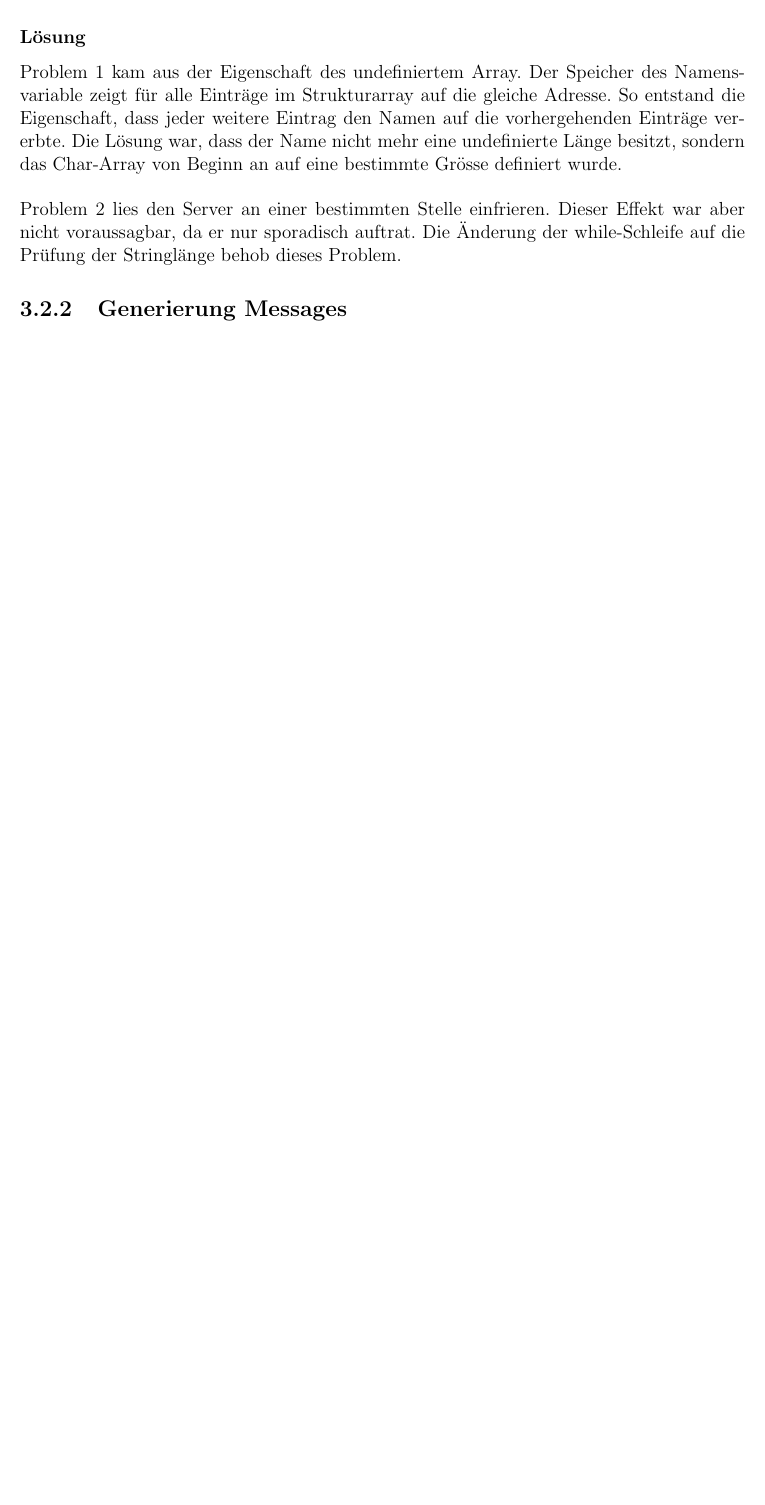
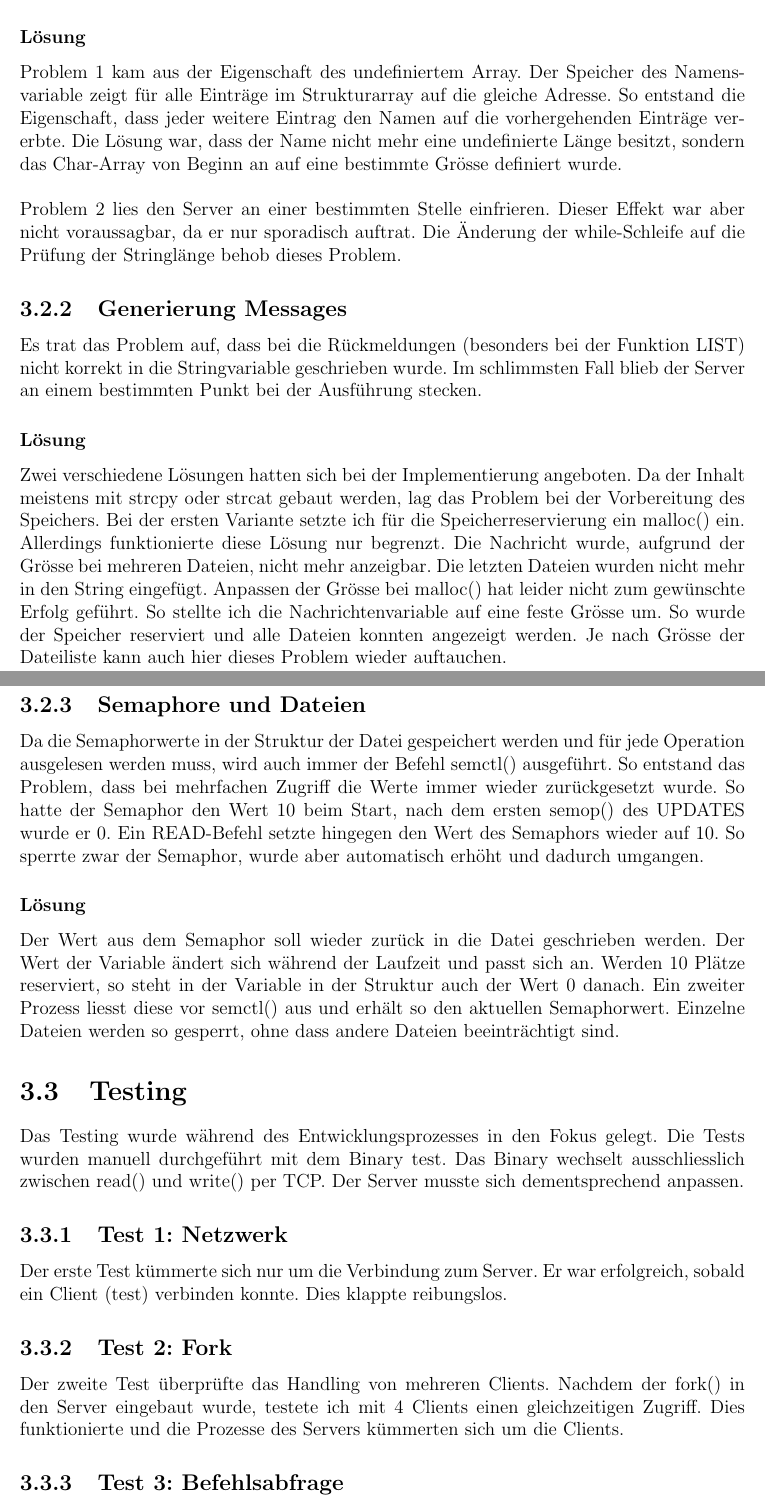
Before and after one commit to spitzbueb/conc_programming, a LaTeX document (doc/Sem_Concurrent_Programmins_Philipp_Schalcher.tex): part of page 13 of 14 before the commit and two parts of pages 13 and 14 of 16 after it, the two joined at a grey line, cut so that both start at the same text, the shorter picture padded with empty space. Compiled offline with pdfLaTeX.

Commit message:
Dokumentation erweitert

```diff
--- a/doc/Sem_Concurrent_Programmins_Philipp_Schalcher.tex
+++ b/doc/Sem_Concurrent_Programmins_Philipp_Schalcher.tex
@@ -148,4 +148,18 @@ Problem 1 kam aus der Eigenschaft des undefiniertem Array. Der Speicher des Name
 \\
 Problem 2 lies den Server an einer bestimmten Stelle einfrieren. Dieser Effekt war aber nicht voraussagbar, da er nur sporadisch auftrat. Die Änderung der while-Schleife auf die Prüfung der Stringlänge behob dieses Problem.
 \subsection{Generierung Messages}
-
+Es trat das Problem auf, dass bei die Rückmeldungen (besonders bei der Funktion LIST) nicht korrekt in die Stringvariable geschrieben wurde. Im schlimmsten Fall blieb der Server an einem bestimmten Punkt bei der Ausführung stecken.
+\subsubsection{Lösung}
+Zwei verschiedene Lösungen hatten sich bei der Implementierung angeboten. Da der Inhalt meistens mit strcpy oder strcat gebaut werden, lag das Problem bei der Vorbereitung des Speichers. Bei der ersten Variante setzte ich für die Speicherreservierung ein malloc() ein. Allerdings funktionierte diese Lösung nur begrenzt. Die Nachricht wurde, aufgrund der Grösse bei mehreren Dateien, nicht mehr anzeigbar. Die letzten Dateien wurden nicht mehr in den String eingefügt. Anpassen der Grösse bei malloc() hat leider nicht zum gewünschte Erfolg geführt. So stellte ich die Nachrichtenvariable auf eine feste Grösse um. So wurde der Speicher reserviert und alle Dateien konnten angezeigt werden. Je nach Grösse der Dateiliste kann auch hier dieses Problem wieder auftauchen.
+\newpage
+\subsection{Semaphore und Dateien}
+Da die Semaphorwerte in der Struktur der Datei gespeichert werden und für jede Operation ausgelesen werden muss, wird auch immer der Befehl semctl() ausgeführt. So entstand das Problem, dass bei mehrfachen Zugriff die Werte immer wieder zurückgesetzt wurde. So hatte der Semaphor den Wert 10 beim Start, nach dem ersten semop() des UPDATES wurde er 0. Ein READ-Befehl setzte hingegen den Wert des Semaphors wieder auf 10. So sperrte zwar der Semaphor, wurde aber automatisch erhöht und dadurch umgangen.
+\subsubsection{Lösung}
+Der Wert aus dem Semaphor soll wieder zurück in die Datei geschrieben werden. Der Wert der Variable ändert sich während der Laufzeit und passt sich an. Werden 10 Plätze reserviert, so steht in der Variable in der Struktur auch der Wert 0 danach. Ein zweiter Prozess liesst diese vor semctl() aus und erhält so den aktuellen Semaphorwert. Einzelne Dateien werden so gesperrt, ohne dass andere Dateien beeinträchtigt sind.
+\section{Testing}
+Das Testing wurde während des Entwicklungsprozesses in den Fokus gelegt. Die Tests wurden manuell durchgeführt mit dem Binary test. Das Binary wechselt ausschliesslich zwischen read() und write() per TCP. Der Server musste sich dementsprechend anpassen.
+\subsection{Test 1: Netzwerk}
+Der erste Test kümmerte sich nur um die Verbindung zum Server. Er war erfolgreich, sobald ein Client (test) verbinden konnte. Dies klappte reibungslos.
+\subsection{Test 2: Fork}
+Der zweite Test überprüfte das Handling von mehreren Clients. Nachdem der fork() in den Server eingebaut wurde, testete ich mit 4 Clients einen gleichzeitigen Zugriff. Dies funktionierte und die Prozesse des Servers kümmerten sich um die Clients.
+\subsection{Test 3: Befehlsabfrage}
```
Also changed, not shown: doc/Sem_Concurrent_Programmins_Philipp_Schalcher.pdf, doc/Sem_Concurrent_Programmins_Philipp_Schalcher.tex (7 more changed lines), 4 other files.
